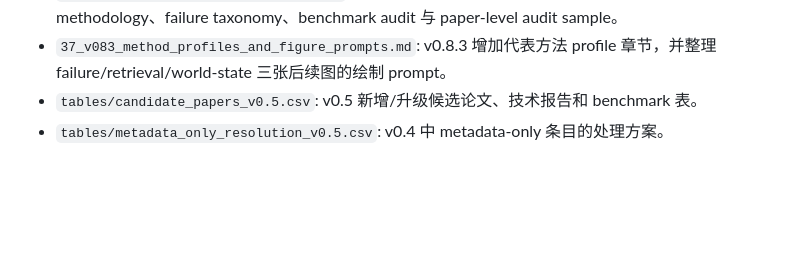
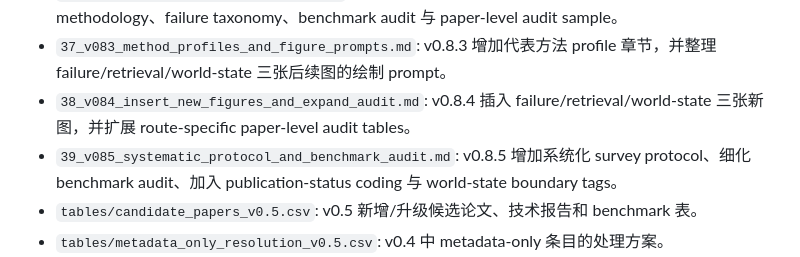
Before and after one commit to Anachronism-N/video-mem-survey, a Markdown page: INDEX.md, the part around the change. Rendered like a GitHub page; blank space fills up the shorter version.

Commit message:
Update index with v0.8.5 systematic protocol and benchmark audit

```diff
--- a/INDEX.md
+++ b/INDEX.md
@@ -38,6 +38,8 @@
 - `35_v081_technical_route_detail_expansion.md`: v0.8.1 扩展各技术路线中的代表方法描述，包括 cache、entity、retrieval、world-state 方法族。
 - `36_v082_reviewer_driven_expansion.md`: v0.8.2 按审稿意见强化 operational definition、survey methodology、failure taxonomy、benchmark audit 与 paper-level audit sample。
 - `37_v083_method_profiles_and_figure_prompts.md`: v0.8.3 增加代表方法 profile 章节，并整理 failure/retrieval/world-state 三张后续图的绘制 prompt。
+- `38_v084_insert_new_figures_and_expand_audit.md`: v0.8.4 插入 failure/retrieval/world-state 三张新图，并扩展 route-specific paper-level audit tables。
+- `39_v085_systematic_protocol_and_benchmark_audit.md`: v0.8.5 增加系统化 survey protocol、细化 benchmark audit、加入 publication-status coding 与 world-state boundary tags。
 - `tables/candidate_papers_v0.5.csv`: v0.5 新增/升级候选论文、技术报告和 benchmark 表。
 - `tables/metadata_only_resolution_v0.5.csv`: v0.4 中 metadata-only 条目的处理方案。
 - `tables/paper_primary_location_v0.5.1.csv`: 主线/支撑/背景/边界论文的 primary discussion location 分类表。
```
